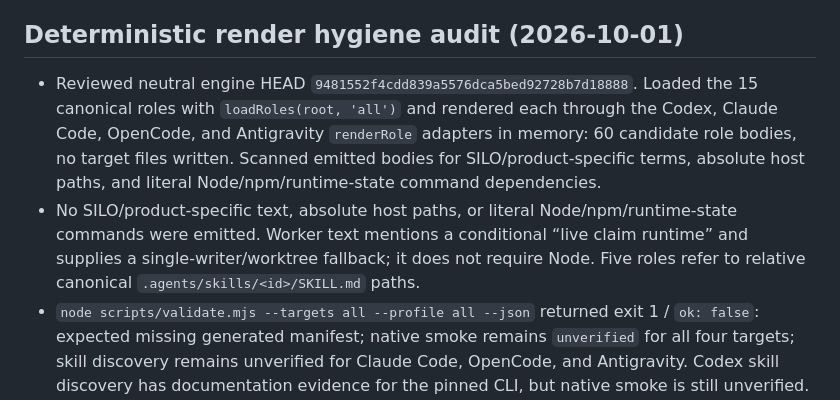
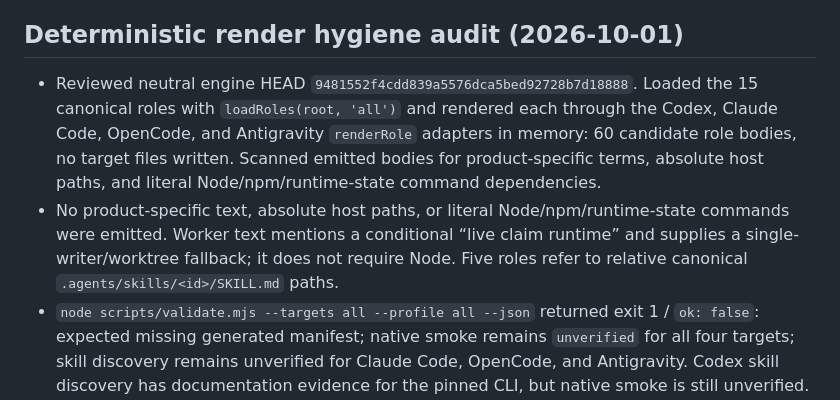
Before and after one commit to ZaRi1l/pure_harness_engineering, a Markdown page: docs/native-smoke-worksheet.md, the part around the change. GitHub-like rendering.

Commit message:
docs: 중립 스모크 기록의 프로젝트 식별자 제거

```diff
--- a/docs/native-smoke-worksheet.md
+++ b/docs/native-smoke-worksheet.md
@@ -4,8 +4,8 @@ This is a future operator worksheet, not evidence that any target has passed. Ru
 
 ## Deterministic render hygiene audit (2026-10-01)
 
-- Reviewed neutral engine HEAD `9481552f4cdd839a5576dca5bed92728b7d18888`. Loaded the 15 canonical roles with `loadRoles(root, 'all')` and rendered each through the Codex, Claude Code, OpenCode, and Antigravity `renderRole` adapters in memory: 60 candidate role bodies, no target files written. Scanned emitted bodies for SILO/product-specific terms, absolute host paths, and literal Node/npm/runtime-state command dependencies.
-- No SILO/product-specific text, absolute host paths, or literal Node/npm/runtime-state commands were emitted. Worker text mentions a conditional “live claim runtime” and supplies a single-writer/worktree fallback; it does not require Node. Five roles refer to relative canonical `.agents/skills/<id>/SKILL.md` paths.
+- Reviewed neutral engine HEAD `9481552f4cdd839a5576dca5bed92728b7d18888`. Loaded the 15 canonical roles with `loadRoles(root, 'all')` and rendered each through the Codex, Claude Code, OpenCode, and Antigravity `renderRole` adapters in memory: 60 candidate role bodies, no target files written. Scanned emitted bodies for product-specific terms, absolute host paths, and literal Node/npm/runtime-state command dependencies.
+- No product-specific text, absolute host paths, or literal Node/npm/runtime-state commands were emitted. Worker text mentions a conditional “live claim runtime” and supplies a single-writer/worktree fallback; it does not require Node. Five roles refer to relative canonical `.agents/skills/<id>/SKILL.md` paths.
 - `node scripts/validate.mjs --targets all --profile all --json` returned exit 1 / `ok: false`: expected missing generated manifest; native smoke remains `unverified` for all four targets; skill discovery remains unverified for Claude Code, OpenCode, and Antigravity. Codex skill discovery has documentation evidence for the pinned CLI, but native smoke is still unverified. Validation reported 15 roles and 8 skills.
 - Adapter capability reports remain conservative: read is mapped as `native`; Codex/Claude web is unsupported, OpenCode shell/web needs are unsupported pending native testing, and Antigravity write/shell/web needs are unsupported or unmapped. Advisory or unsupported capability output is not evidence of effective permission enforcement. No native load, invocation, skill discovery, or permission behavior was tested; do not mark any `nativeSmoke` passed from this audit.
 
```
